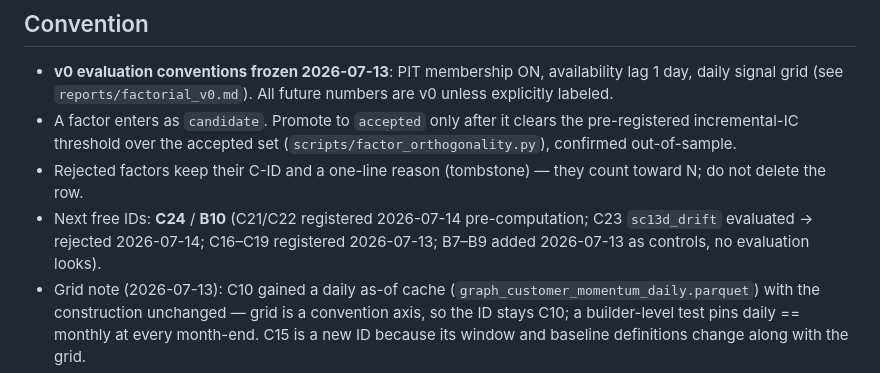
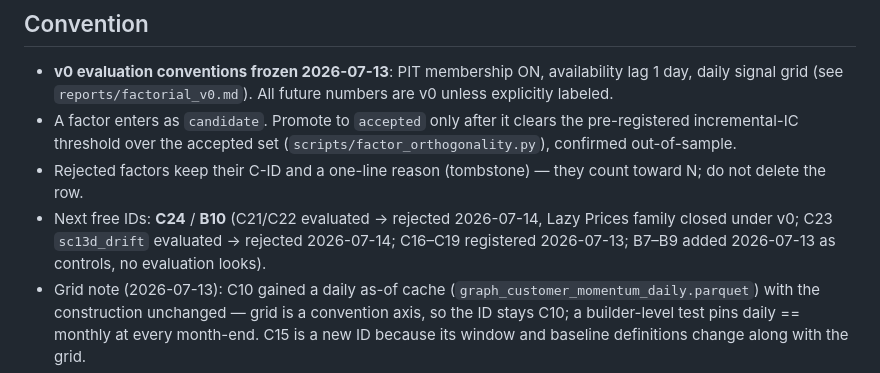
Before and after one commit to lexilei/alpha-graph, a Markdown page: FACTORS.md, the part around one of its changes. Rendered like a GitHub page.

Commit message:
Evaluate C21/C22 per registration: both sn incr t=+0.06, family bar missed on both measures — Lazy Prices family closed under v0; N=143

```diff
--- a/FACTORS.md
+++ b/FACTORS.md
@@ -94,7 +96,7 @@ mode, not a factor.
   (`scripts/factor_orthogonality.py`), confirmed out-of-sample.
 - Rejected factors keep their C-ID and a one-line reason (tombstone) — they
   count toward N; do not delete the row.
-- Next free IDs: **C24** / **B10** (C21/C22 registered 2026-07-14 pre-computation; C23 `sc13d_drift` evaluated → rejected 2026-07-14; C16–C19 registered 2026-07-13; B7–B9 added 2026-07-13 as controls, no evaluation looks).
+- Next free IDs: **C24** / **B10** (C21/C22 evaluated → rejected 2026-07-14, Lazy Prices family closed under v0; C23 `sc13d_drift` evaluated → rejected 2026-07-14; C16–C19 registered 2026-07-13; B7–B9 added 2026-07-13 as controls, no evaluation looks).
 - Grid note (2026-07-13): C10 gained a daily as-of cache
   (`graph_customer_momentum_daily.parquet`) with the construction unchanged —
   grid is a convention axis, so the ID stays C10; a builder-level test pins
```
Also changed, not shown: other parts of FACTORS.md (+2 -0 lines), reports/factor_preregistration.md (+3 -0 lines).
